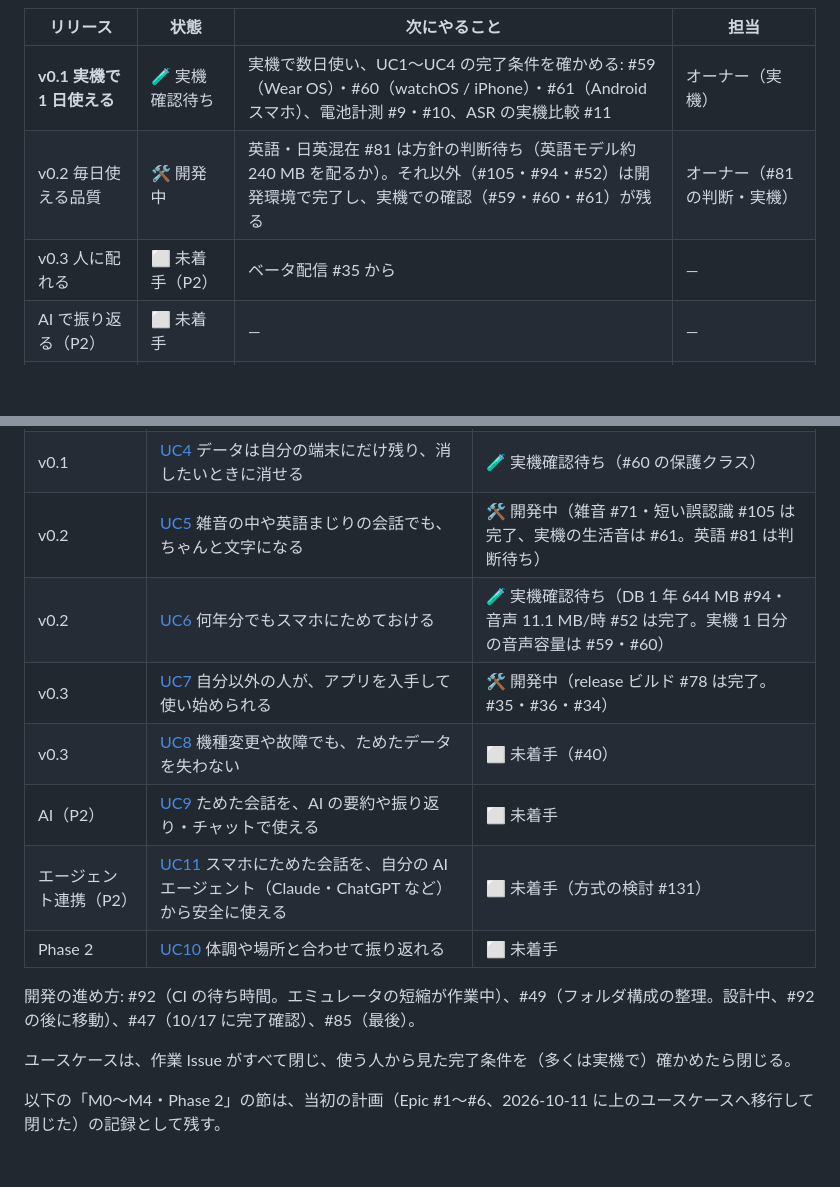
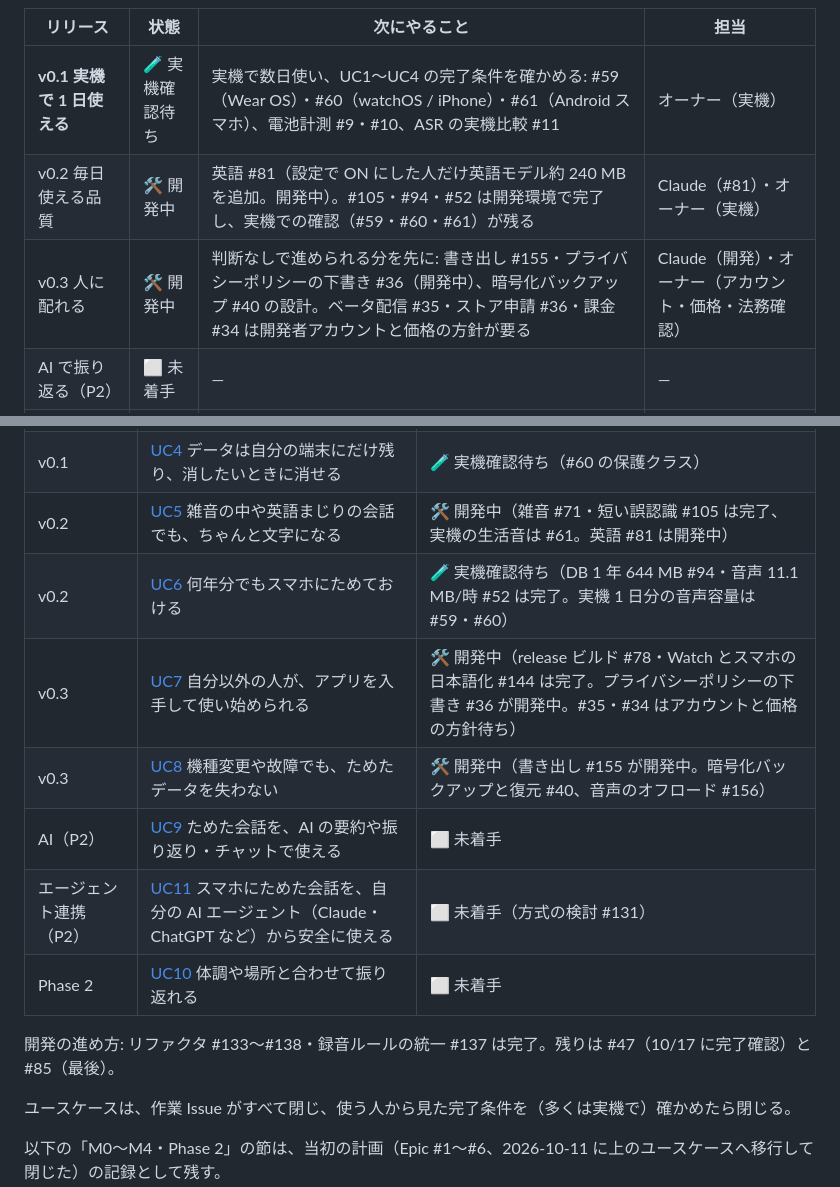
Before and after one commit to Soichiro5/watch-audio, a Markdown page: docs/product/03-roadmap.md, 2 parts joined by grey strips. GitHub-like rendering; blank space fills up the shorter version.

Commit message:
docs(roadmap): v0.2 English in progress, v0.3 work split and started (#81, #155, #36, #40)
Co-Authored-By: Claude Opus 5.5 <noreply@anthropic.com>
Claude-Session: https://claude.ai/code/session_01SAvzVNTPEj5nehCHxHJRW2

```diff
--- a/docs/product/03-roadmap.md
+++ b/docs/product/03-roadmap.md
@@ -36,8 +36,8 @@ v0.1 では、**自分の Watch とスマホに入れて 1 日中録音し、夜
 | リリース | 状態 | 次にやること | 担当 |
 | --- | --- | --- | --- |
 | **v0.1 実機で 1 日使える** | 🧪 実機確認待ち | 実機で数日使い、UC1〜UC4 の完了条件を確かめる: #59（Wear OS）・#60（watchOS / iPhone）・#61（Android スマホ）、電池計測 #9・#10、ASR の実機比較 #11 | オーナー（実機） |
-| v0.2 毎日使える品質 | 🛠 開発中 | 英語・日英混在 #81 は方針の判断待ち（英語モデル約 240 MB を配るか）。それ以外（#105・#94・#52）は開発環境で完了し、実機での確認（#59・#60・#61）が残る | オーナー（#81 の判断・実機） |
-| v0.3 人に配れる | ⬜ 未着手（P2） | ベータ配信 #35 から | — |
+| v0.2 毎日使える品質 | 🛠 開発中 | 英語 #81（設定で ON にした人だけ英語モデル約 240 MB を追加。開発中）。#105・#94・#52 は開発環境で完了し、実機での確認（#59・#60・#61）が残る | Claude（#81）・オーナー（実機） |
+| v0.3 人に配れる | 🛠 開発中 | 判断なしで進められる分を先に: 書き出し #155・プライバシーポリシーの下書き #36（開発中）、暗号化バックアップ #40 の設計。ベータ配信 #35・ストア申請 #36・課金 #34 は開発者アカウントと価格の方針が要る | Claude（開発）・オーナー（アカウント・価格・法務確認） |
 | AI で振り返る（P2） | ⬜ 未着手 | — | — |
 | エージェント連携（P2） | ⬜ 未着手 | 方式を決める #131（たたき台: [research/agent-access.md](../research/agent-access.md)） | オーナー（方式の承認）・Claude（設計） |
 | Phase 2 | ⬜ 未着手 | — | — |
@@ -48,15 +48,15 @@ v0.1 では、**自分の Watch とスマホに入れて 1 日中録音し、夜
 | v0.1 | [UC2](https://github.com/Soichiro5/watch-audio/issues/111) 夜に、その日の会話を一覧で見て、キーワードで探し、その場面を聞き返せる | 🧪 実機確認待ち（#61・#11） |
 | v0.1 | [UC3](https://github.com/Soichiro5/watch-audio/issues/112) 録音が止まっていたら気づけて、すぐ再開できる | 🧪 実機確認待ち（#59〜#61 の中で確認） |
 | v0.1 | [UC4](https://github.com/Soichiro5/watch-audio/issues/113) データは自分の端末にだけ残り、消したいときに消せる | 🧪 実機確認待ち（#60 の保護クラス） |
-| v0.2 | [UC5](https://github.com/Soichiro5/watch-audio/issues/114) 雑音の中や英語まじりの会話でも、ちゃんと文字になる | 🛠 開発中（雑音 #71・短い誤認識 #105 は完了、実機の生活音は #61。英語 #81 は判断待ち） |
+| v0.2 | [UC5](https://github.com/Soichiro5/watch-audio/issues/114) 雑音の中や英語まじりの会話でも、ちゃんと文字になる | 🛠 開発中（雑音 #71・短い誤認識 #105 は完了、実機の生活音は #61。英語 #81 は開発中） |
 | v0.2 | [UC6](https://github.com/Soichiro5/watch-audio/issues/115) 何年分でもスマホにためておける | 🧪 実機確認待ち（DB 1 年 644 MB #94・音声 11.1 MB/時 #52 は完了。実機 1 日分の音声容量は #59・#60） |
-| v0.3 | [UC7](https://github.com/Soichiro5/watch-audio/issues/116) 自分以外の人が、アプリを入手して使い始められる | 🛠 開発中（release ビルド #78 は完了。#35・#36・#34） |
-| v0.3 | [UC8](https://github.com/Soichiro5/watch-audio/issues/117) 機種変更や故障でも、ためたデータを失わない | ⬜ 未着手（#40） |
+| v0.3 | [UC7](https://github.com/Soichiro5/watch-audio/issues/116) 自分以外の人が、アプリを入手して使い始められる | 🛠 開発中（release ビルド #78・Watch とスマホの日本語化 #144 は完了。プライバシーポリシーの下書き #36 が開発中。#35・#34 はアカウントと価格の方針待ち） |
+| v0.3 | [UC8](https://github.com/Soichiro5/watch-audio/issues/117) 機種変更や故障でも、ためたデータを失わない | 🛠 開発中（書き出し #155 が開発中。暗号化バックアップと復元 #40、音声のオフロード #156） |
 | AI（P2） | [UC9](https://github.com/Soichiro5/watch-audio/issues/118) ためた会話を、AI の要約や振り返り・チャットで使える | ⬜ 未着手 |
 | エージェント連携（P2） | [UC11](https://github.com/Soichiro5/watch-audio/issues/130) スマホにためた会話を、自分の AI エージェント（Claude・ChatGPT など）から安全に使える | ⬜ 未着手（方式の検討 #131） |
 | Phase 2 | [UC10](https://github.com/Soichiro5/watch-audio/issues/119) 体調や場所と合わせて振り返れる | ⬜ 未着手 |
 
-開発の進め方: #92（CI の待ち時間。エミュレータの短縮が作業中）、#49（フォルダ構成の整理。設計中、#92 の後に移動）、#47（10/17 に完了確認）、#85（最後）。
+開発の進め方: リファクタ #133〜#138・録音ルールの統一 #137 は完了。残りは #47（10/17 に完了確認）と #85（最後）。
 
 ユースケースは、作業 Issue がすべて閉じ、使う人から見た完了条件を（多くは実機で）確かめたら閉じる。
 
```
Also changed, not shown: other parts of docs/product/03-roadmap.md (+1 -1 lines).
